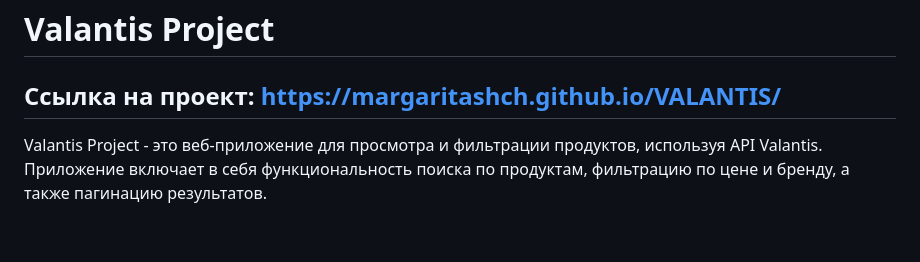
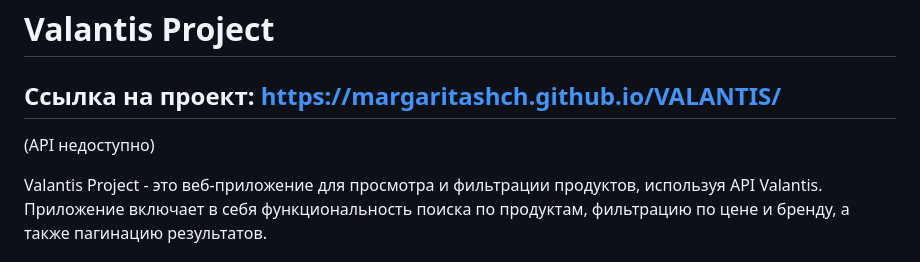
Before and after one commit to MargaritaShch/VALANTIS, a Markdown page: README.md, the part around the change. Rendered like a GitHub page; blank space fills up the shorter version.

```diff
--- a/README.md
+++ b/README.md
@@ -1,5 +1,6 @@
 # Valantis Project
 ## Ссылка на проект: https://margaritashch.github.io/VALANTIS/
+(API недоступно)
 
 Valantis Project - это веб-приложение для просмотра и фильтрации продуктов, используя API Valantis.
 Приложение включает в себя функциональность поиска по продуктам, фильтрацию по цене и бренду, а также пагинацию результатов.
```
